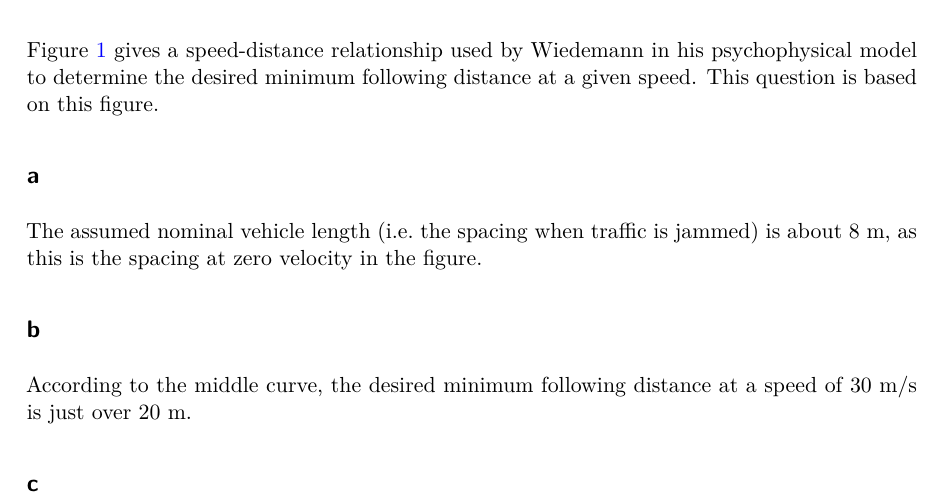
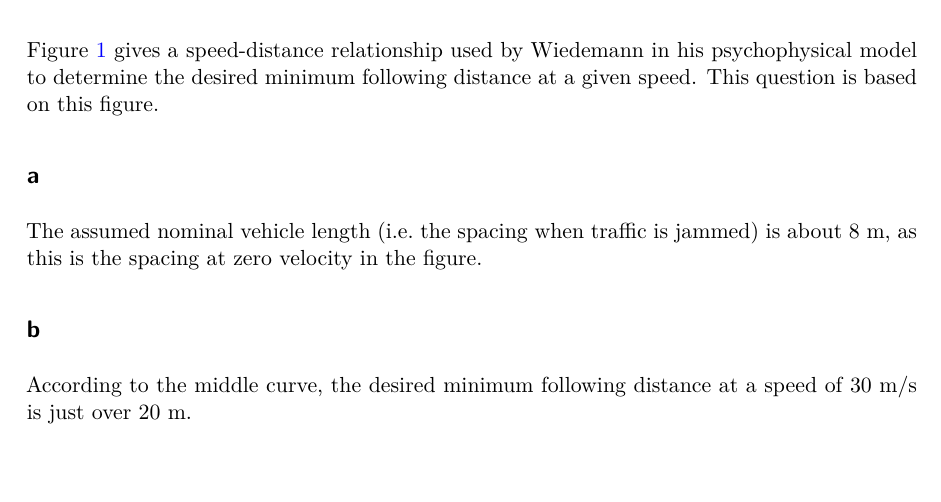
Before and after one commit to atchley-sha/ce662, a Quarto document (hw_12_intelligent_car_following/intelligent_car_following.qmd): part of page 1 of 5, cut so that both start at the same text. The pictures show the output file hw_12_intelligent_car_following/intelligent_car_following.pdf that the author committed with the source.

Commit message:
finish hw12

```diff
--- a/hw_12_intelligent_car_following/intelligent_car_following.qmd
+++ b/hw_12_intelligent_car_following/intelligent_car_following.qmd
@@ -32,10 +32,6 @@ The assumed nominal vehicle length (i.e. the spacing when traffic is jammed) is
 ## b
 
 According to the middle curve, the desired minimum following distance at a speed of 30 m/s is just over 20 m.
-
-## c
-
-
 
 {{< pagebreak >}}
 
```
Also changed, not shown: hw_12_intelligent_car_following/intelligent_car_following.pdf.
